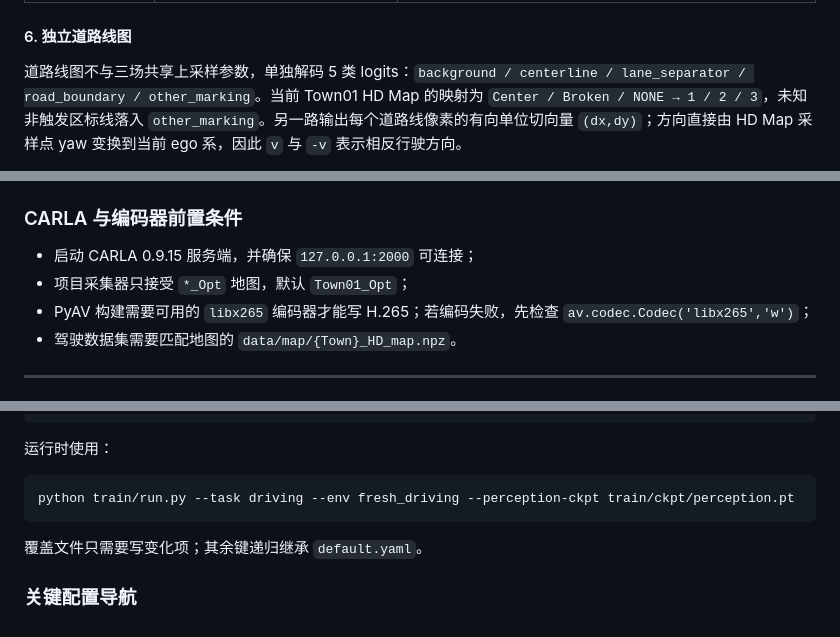
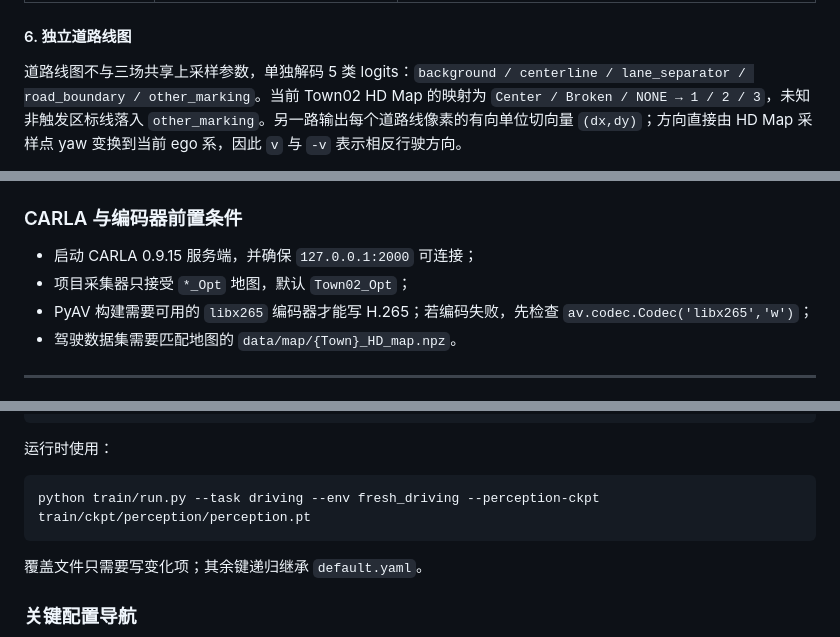
Before and after one commit to ByteDriveTeam/ByteDrive-Toy, a Markdown page: README.md, 3 parts joined by grey strips. GitHub-like rendering.

````diff
--- a/README.md
+++ b/README.md
@@ -379,7 +379,7 @@ BEV 特征经残差块、通道压缩和三级 PixelShuffle，从 `32×32` 放
 #### 6. 独立道路线图
 
 道路线图不与三场共享上采样参数，单独解码 5 类 logits：`background / centerline / lane_separator /
-road_boundary / other_marking`。当前 Town01 HD Map 的映射为 `Center / Broken / NONE → 1 / 2 / 3`，未知
+road_boundary / other_marking`。当前 Town02 HD Map 的映射为 `Center / Broken / NONE → 1 / 2 / 3`，未知
 非触发区标线落入 `other_marking`。另一路输出每个道路线像素的有向单位切向量 `(dx,dy)`；方向直接由 HD Map
 采样点 yaw 变换到当前 ego 系，因此 `v` 与 `-v` 表示相反行驶方向。
 
@@ -817,7 +818,7 @@ carla_collector:
 ### CARLA 与编码器前置条件
 
 - 启动 CARLA 0.9.15 服务端，并确保 `127.0.0.1:2000` 可连接；
-- 项目采集器只接受 `*_Opt` 地图，默认 `Town01_Opt`；
+- 项目采集器只接受 `*_Opt` 地图，默认 `Town02_Opt`；
 - PyAV 构建需要可用的 `libx265` 编码器才能写 H.265；若编码失败，先检查 `av.codec.Codec('libx265','w')`；
 - 驾驶数据集需要匹配地图的 `data/map/{Town}_HD_map.npz`。
 
@@ -951,7 +952,7 @@ model:
 运行时使用：
 
 ```powershell
-python train/run.py --task driving --env fresh_driving --perception-ckpt train/ckpt/perception.pt
+python train/run.py --task driving --env fresh_driving --perception-ckpt train/ckpt/perception/perception.pt
 ```
 
 覆盖文件只需要写变化项；其余键递归继承 `default.yaml`。
````
Also changed, not shown: other parts of README.md (+21 -18 lines), assets/visualizations/driving.png, 2 other files.
